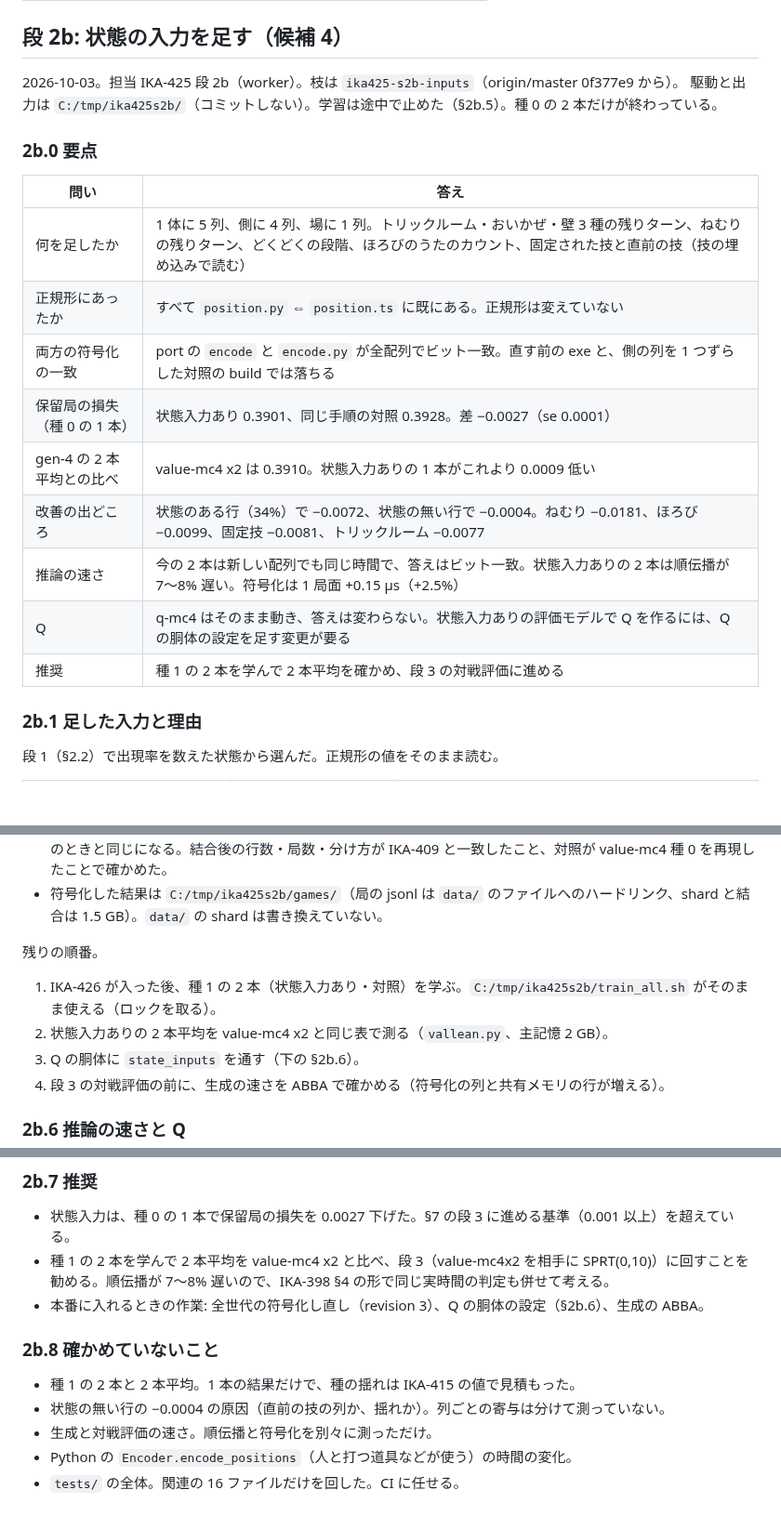
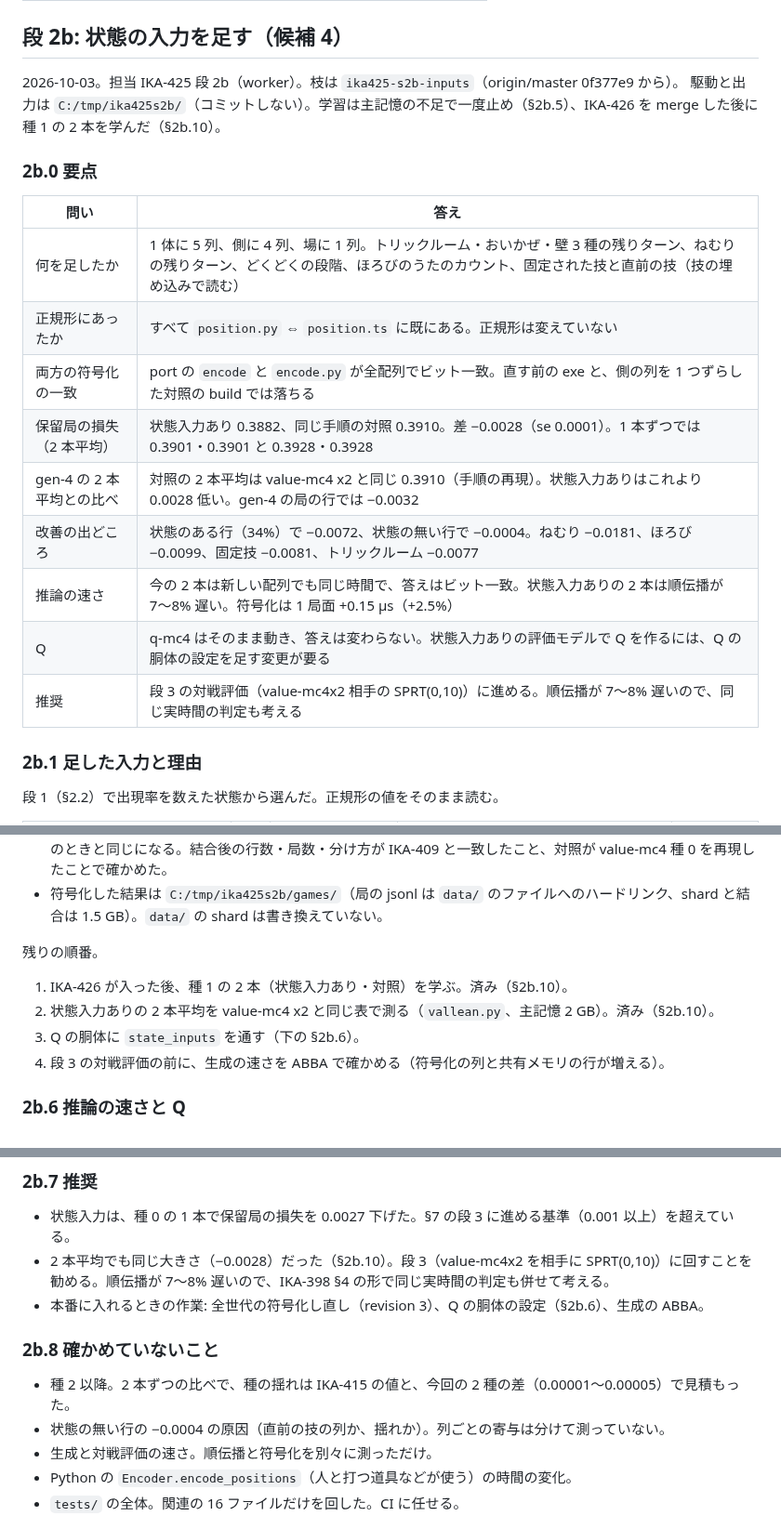
Before and after one commit to Ikazuchisdiary/pokeuraou, a Markdown page: records/IKA-425.md, 3 parts joined by grey strips. Shown at 93% size. Drawn GitHub-style; blank space fills up the shorter version.

```diff
--- a/records/IKA-425.md
+++ b/records/IKA-425.md
@@ -281,7 +281,7 @@ value-mc4 の 2 本を評価の向き（dropout なし）で、学習行 30 万
 ## 段 2b: 状態の入力を足す（候補 4）
 
 2026-10-03。担当 IKA-425 段 2b（worker）。枝は `ika425-s2b-inputs`（origin/master 0f377e9 から）。
-駆動と出力は `C:/tmp/ika425s2b/`（コミットしない）。学習は途中で止めた（§2b.5）。種 0 の 2 本だけが終わっている。
+駆動と出力は `C:/tmp/ika425s2b/`（コミットしない）。学習は主記憶の不足で一度止め（§2b.5）、IKA-426 を merge した後に種 1 の 2 本を学んだ（§2b.10）。
 
 ### 2b.0 要点
 
@@ -290,12 +290,12 @@ value-mc4 の 2 本を評価の向き（dropout なし）で、学習行 30 万
 | 何を足したか | 1 体に 5 列、側に 4 列、場に 1 列。トリックルーム・おいかぜ・壁 3 種の残りターン、ねむりの残りターン、どくどくの段階、ほろびのうたのカウント、固定された技と直前の技（技の埋め込みで読む） |
 | 正規形にあったか | すべて `position.py` ⇔ `position.ts` に既にある。正規形は変えていない |
 | 両方の符号化の一致 | port の `encode` と `encode.py` が全配列でビット一致。直す前の exe と、側の列を 1 つずらした対照の build では落ちる |
-| 保留局の損失（種 0 の 1 本） | 状態入力あり 0.3901、同じ手順の対照 0.3928。差 −0.0027（se 0.0001） |
-| gen-4 の 2 本平均との比べ | value-mc4 x2 は 0.3910。状態入力ありの 1 本がこれより 0.0009 低い |
+| 保留局の損失（2 本平均） | 状態入力あり 0.3882、同じ手順の対照 0.3910。差 −0.0028（se 0.0001）。1 本ずつでは 0.3901・0.3901 と 0.3928・0.3928 |
+| gen-4 の 2 本平均との比べ | 対照の 2 本平均は value-mc4 x2 と同じ 0.3910（手順の再現）。状態入力ありはこれより 0.0028 低い。gen-4 の局の行では −0.0032 |
 | 改善の出どころ | 状態のある行（34%）で −0.0072、状態の無い行で −0.0004。ねむり −0.0181、ほろび −0.0099、固定技 −0.0081、トリックルーム −0.0077 |
 | 推論の速さ | 今の 2 本は新しい配列でも同じ時間で、答えはビット一致。状態入力ありの 2 本は順伝播が 7〜8% 遅い。符号化は 1 局面 +0.15 µs（+2.5%） |
 | Q | q-mc4 はそのまま動き、答えは変わらない。状態入力ありの評価モデルで Q を作るには、Q の胴体の設定を足す変更が要る |
-| 推奨 | 種 1 の 2 本を学んで 2 本平均を確かめ、段 3 の対戦評価に進める |
+| 推奨 | 段 3 の対戦評価（value-mc4x2 相手の SPRT(0,10)）に進める。順伝播が 7〜8% 遅いので、同じ実時間の判定も考える |
 
 ### 2b.1 足した入力と理由
 
@@ -392,8 +392,8 @@ gen-0〜4 を revision 3 で符号化し直した（12,436,572 決定、1,079,98
 
 残りの順番。
 
-1. IKA-426 が入った後、種 1 の 2 本（状態入力あり・対照）を学ぶ。`C:/tmp/ika425s2b/train_all.sh` がそのまま使える（ロックを取る）。
-2. 状態入力ありの 2 本平均を value-mc4 x2 と同じ表で測る（`vallean.py`、主記憶 2 GB）。
+1. IKA-426 が入った後、種 1 の 2 本（状態入力あり・対照）を学ぶ。済み（§2b.10）。
+2. 状態入力ありの 2 本平均を value-mc4 x2 と同じ表で測る（`vallean.py`、主記憶 2 GB）。済み（§2b.10）。
 3. Q の胴体に `state_inputs` を通す（下の §2b.6）。
 4. 段 3 の対戦評価の前に、生成の速さを ABBA で確かめる（符号化の列と共有メモリの行が増える）。
 
@@ -422,12 +422,12 @@ Q への影響と対処。
 ### 2b.7 推奨
 
 * 状態入力は、種 0 の 1 本で保留局の損失を 0.0027 下げた。§7 の段 3 に進める基準（0.001 以上）を超えている。
-* 種 1 の 2 本を学んで 2 本平均を value-mc4 x2 と比べ、段 3（value-mc4x2 を相手に SPRT(0,10)）に回すことを勧める。順伝播が 7〜8% 遅いので、IKA-398 §4 の形で同じ実時間の判定も併せて考える。
+* 2 本平均でも同じ大きさ（−0.0028）だった（§2b.10）。段 3（value-mc4x2 を相手に SPRT(0,10)）に回すことを勧める。順伝播が 7〜8% 遅いので、IKA-398 §4 の形で同じ実時間の判定も併せて考える。
 * 本番に入れるときの作業: 全世代の符号化し直し（revision 3）、Q の胴体の設定（§2b.6）、生成の ABBA。
 
 ### 2b.8 確かめていないこと
 
-* 種 1 の 2 本と 2 本平均。1 本の結果だけで、種の揺れは IKA-415 の値で見積もった。
+* 種 2 以降。2 本ずつの比べで、種の揺れは IKA-415 の値と、今回の 2 種の差（0.00001〜0.00005）で見積もった。
 * 状態の無い行の −0.0004 の原因（直前の技の列か、揺れか）。列ごとの寄与は分けて測っていない。
 * 生成と対戦評価の速さ。順伝播と符号化を別々に測っただけ。
 * Python の `Encoder.encode_positions`（人と打つ道具などが使う）の時間の変化。
```
Also changed, not shown: other parts of records/IKA-425.md (+41 -0 lines).
